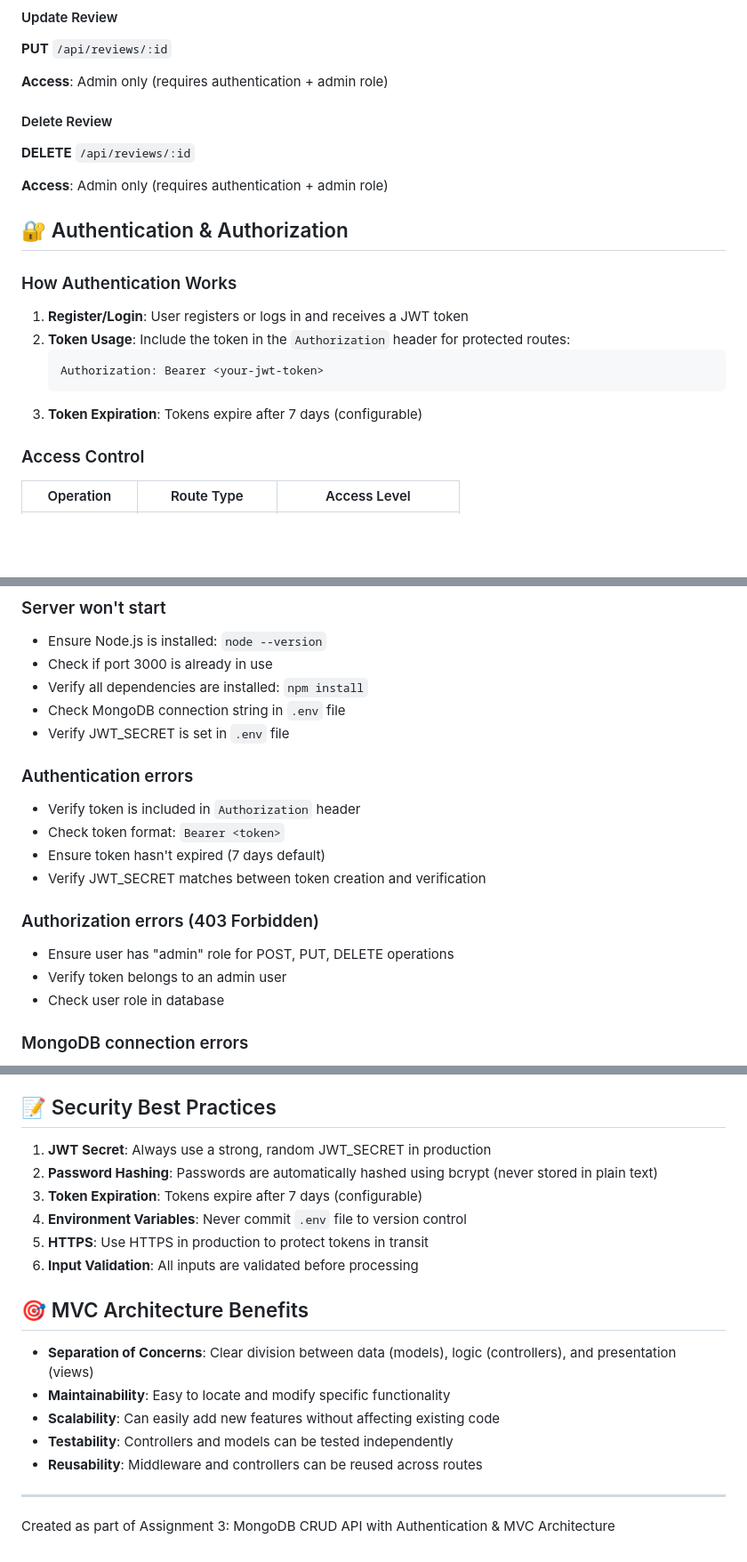
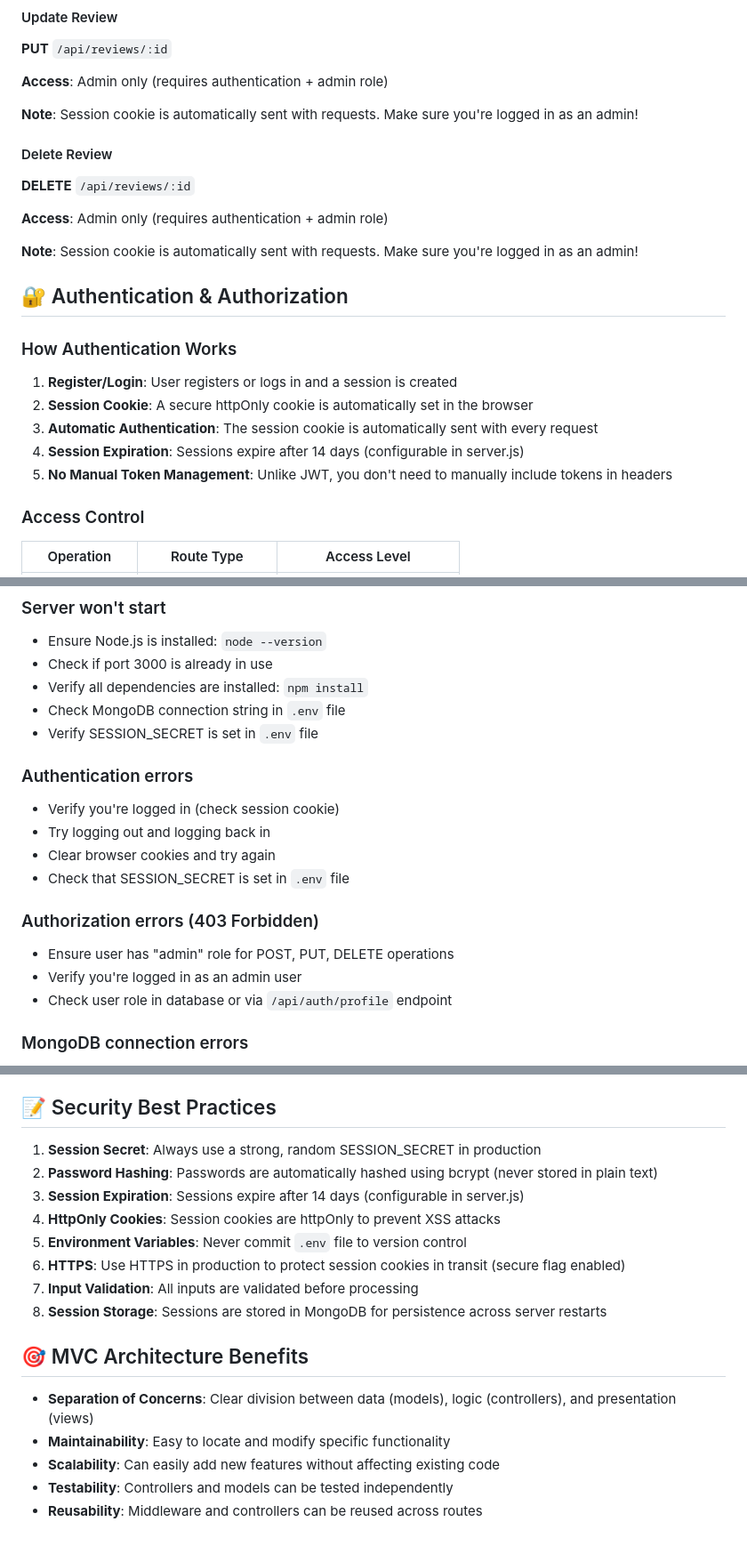
Before and after one commit to Frosty77777/BACKENDassignment4, a Markdown page: README.md, 3 parts joined by grey strips. Shown at 89% size. Drawn GitHub-style; blank space fills up the shorter version.

````diff
--- a/README.md
+++ b/README.md
@@ -344,21 +344,24 @@ Authorization: Bearer <admin_token>
 
 **Access**: Admin only (requires authentication + admin role)
 
+**Note**: Session cookie is automatically sent with requests. Make sure you're logged in as an admin!
+
 #### Delete Review
 **DELETE** `/api/reviews/:id`
 
 **Access**: Admin only (requires authentication + admin role)
 
+**Note**: Session cookie is automatically sent with requests. Make sure you're logged in as an admin!
+
 ## 🔐 Authentication & Authorization
 
 ### How Authentication Works
 
-1. **Register/Login**: User registers or logs in and receives a JWT token
-2. **Token Usage**: Include the token in the `Authorization` header for protected routes:
-   ```
-   Authorization: Bearer <your-jwt-token>
-   ```
-3. **Token Expiration**: Tokens expire after 7 days (configurable)
+1. **Register/Login**: User registers or logs in and a session is created
+2. **Session Cookie**: A secure httpOnly cookie is automatically set in the browser
+3. **Automatic Authentication**: The session cookie is automatically sent with every request
+4. **Session Expiration**: Sessions expire after 14 days (configurable in server.js)
+5. **No Manual Token Management**: Unlike JWT, you don't need to manually include tokens in headers
 
 ### Access Control
 
@@ -470,18 +476,18 @@ Error Response Format:
 - Check if port 3000 is already in use
 - Verify all dependencies are installed: `npm install`
 - Check MongoDB connection string in `.env` file
-- Verify JWT_SECRET is set in `.env` file
+- Verify SESSION_SECRET is set in `.env` file
 
 ### Authentication errors
-- Verify token is included in `Authorization` header
-- Check token format: `Bearer <token>`
-- Ensure token hasn't expired (7 days default)
-- Verify JWT_SECRET matches between token creation and verification
+- Verify you're logged in (check session cookie)
+- Try logging out and logging back in
+- Clear browser cookies and try again
+- Check that SESSION_SECRET is set in `.env` file
 
 ### Authorization errors (403 Forbidden)
 - Ensure user has "admin" role for POST, PUT, DELETE operations
-- Verify token belongs to an admin user
-- Check user role in database
+- Verify you're logged in as an admin user
+- Check user role in database or via `/api/auth/profile` endpoint
 
 ### MongoDB connection errors
 - Verify MongoDB is running (if using local instance)
@@ -497,12 +503,14 @@ Error Response Format:
 
 ## 📝 Security Best Practices
 
-1. **JWT Secret**: Always use a strong, random JWT_SECRET in production
+1. **Session Secret**: Always use a strong, random SESSION_SECRET in production
 2. **Password Hashing**: Passwords are automatically hashed using bcrypt (never stored in plain text)
-3. **Token Expiration**: Tokens expire after 7 days (configurable)
-4. **Environment Variables**: Never commit `.env` file to version control
-5. **HTTPS**: Use HTTPS in production to protect tokens in transit
-6. **Input Validation**: All inputs are validated before processing
+3. **Session Expiration**: Sessions expire after 14 days (configurable in server.js)
+4. **HttpOnly Cookies**: Session cookies are httpOnly to prevent XSS attacks
+5. **Environment Variables**: Never commit `.env` file to version control
+6. **HTTPS**: Use HTTPS in production to protect session cookies in transit (secure flag enabled)
+7. **Input Validation**: All inputs are validated before processing
+8. **Session Storage**: Sessions are stored in MongoDB for persistence across server restarts
 
 ## 🎯 MVC Architecture Benefits
 
@@ -511,7 +519,3 @@ Error Response Format:
 - **Scalability**: Can easily add new features without affecting existing code
 - **Testability**: Controllers and models can be tested independently
 - **Reusability**: Middleware and controllers can be reused across routes
-
----
-
-Created as part of Assignment 3: MongoDB CRUD API with Authentication & MVC Architecture
````
Also changed, not shown: other parts of README.md (+35 -32 lines).
